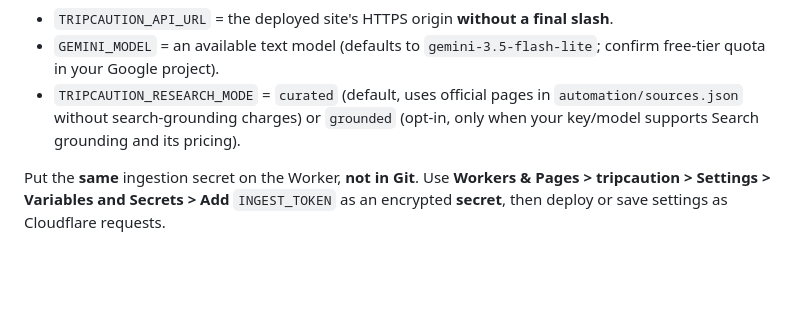
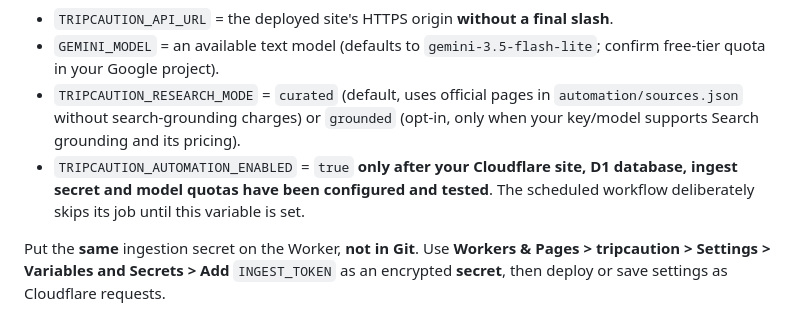
Before and after one commit to kevin4relocate/TripCaution, a Markdown page: README.md, the part around the change. GitHub-like rendering; blank space fills up the shorter version.

Commit message:
docs: add explicit opt-in switch for scheduled AI research

```diff
--- a/README.md
+++ b/README.md
@@ -129,6 +129,7 @@ Create **Repository variables**:
 - `TRIPCAUTION_API_URL` = the deployed site's HTTPS origin **without a final slash**.
 - `GEMINI_MODEL` = an available text model (defaults to `gemini-3.5-flash-lite`; confirm free-tier quota in your Google project).
 - `TRIPCAUTION_RESEARCH_MODE` = `curated` (default, uses official pages in `automation/sources.json` without search-grounding charges) or `grounded` (opt-in, only when your key/model supports Search grounding and its pricing).
+- `TRIPCAUTION_AUTOMATION_ENABLED` = `true` **only after your Cloudflare site, D1 database, ingest secret and model quotas have been configured and tested**. The scheduled workflow deliberately skips its job until this variable is set.
 
 Put the **same** ingestion secret on the Worker, **not in Git**. Use **Workers & Pages > tripcaution > Settings > Variables and Secrets > Add** `INGEST_TOKEN` as an encrypted **secret**, then deploy or save settings as Cloudflare requests.
 
```
